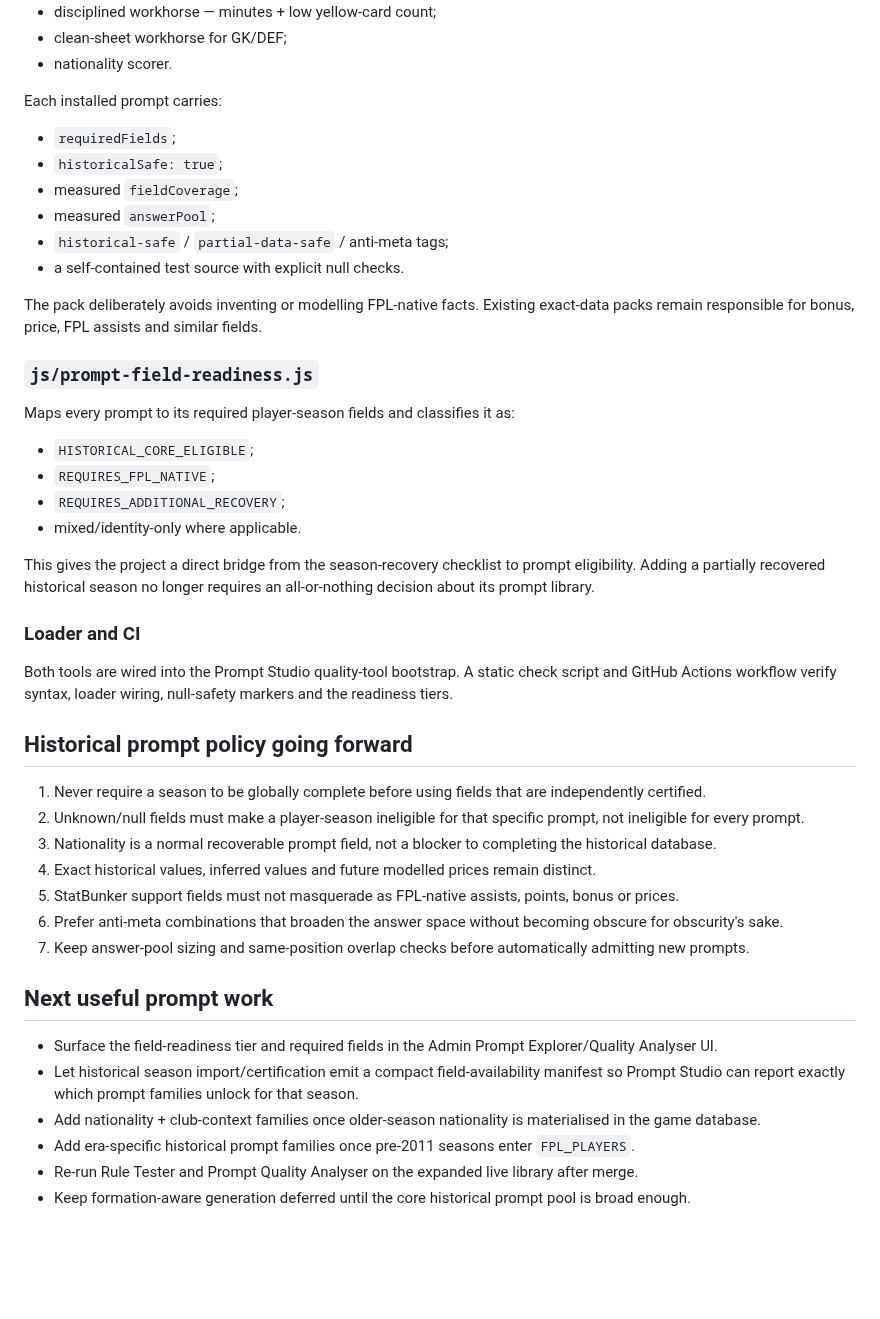
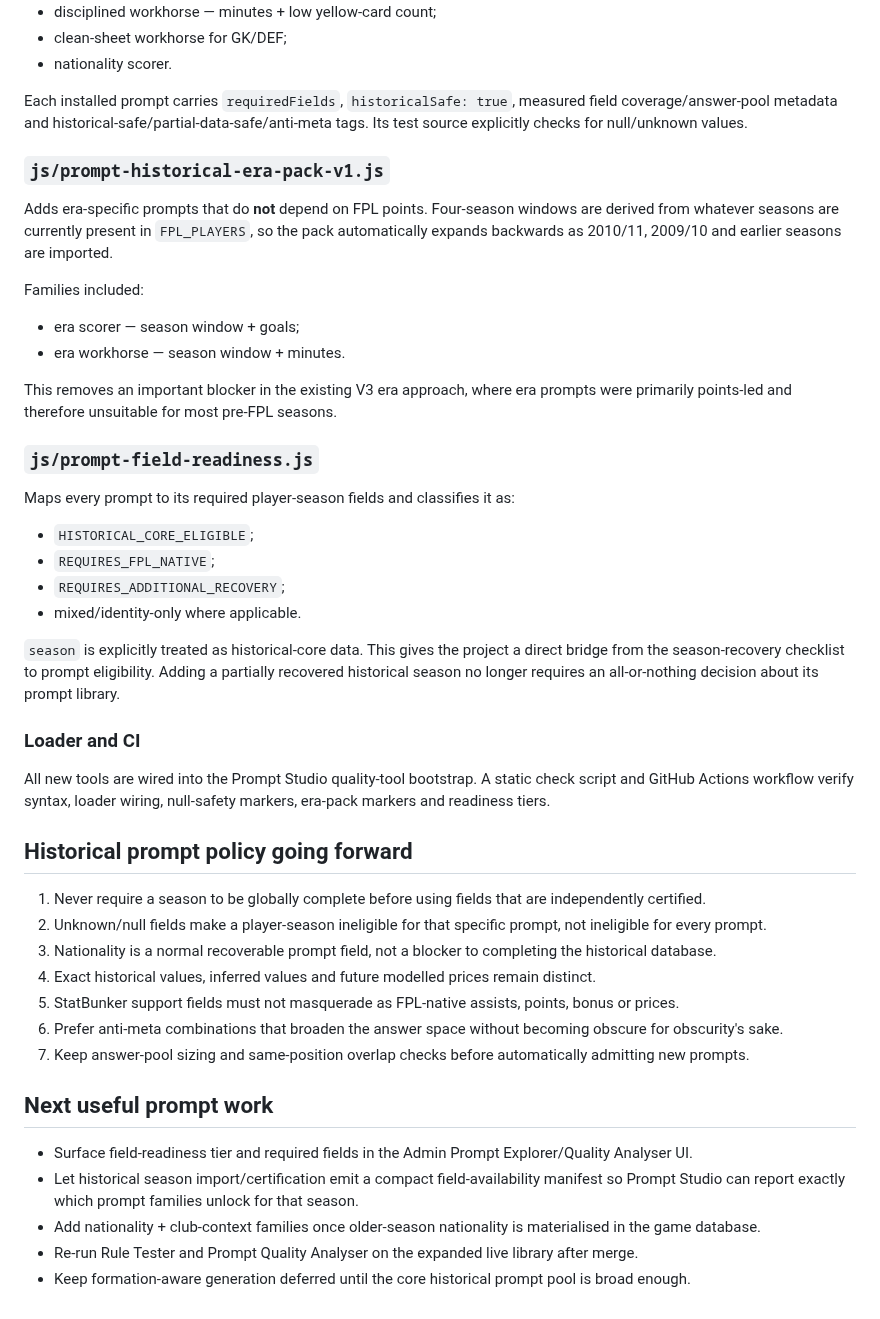
Before and after one commit to complexdd-rgb/fpl-draft-challenge, a Markdown page: reports/prompt-expansion-audit-2026-09-02.md, the part around the change. Drawn GitHub-style; blank space fills up the shorter version.

Commit message:
Update prompt audit with historical era pack

```diff
--- a/reports/prompt-expansion-audit-2026-09-02.md
+++ b/reports/prompt-expansion-audit-2026-09-02.md
@@ -33,16 +33,18 @@ Families included:
 - clean-sheet workhorse for GK/DEF;
 - nationality scorer.
 
-Each installed prompt carries:
+Each installed prompt carries `requiredFields`, `historicalSafe: true`, measured field coverage/answer-pool metadata and historical-safe/partial-data-safe/anti-meta tags. Its test source explicitly checks for null/unknown values.
 
-- `requiredFields`;
-- `historicalSafe: true`;
-- measured `fieldCoverage`;
-- measured `answerPool`;
-- `historical-safe` / `partial-data-safe` / anti-meta tags;
-- a self-contained test source with explicit null checks.
+### `js/prompt-historical-era-pack-v1.js`
 
-The pack deliberately avoids inventing or modelling FPL-native facts. Existing exact-data packs remain responsible for bonus, price, FPL assists and similar fields.
+Adds era-specific prompts that do **not** depend on FPL points. Four-season windows are derived from whatever seasons are currently present in `FPL_PLAYERS`, so the pack automatically expands backwards as 2010/11, 2009/10 and earlier seasons are imported.
+
+Families included:
+
+- era scorer — season window + goals;
+- era workhorse — season window + minutes.
+
+This removes an important blocker in the existing V3 era approach, where era prompts were primarily points-led and therefore unsuitable for most pre-FPL seasons.
 
 ### `js/prompt-field-readiness.js`
 
@@ -53,16 +55,16 @@ Maps every prompt to its required player-season fields and classifies it as:
 - `REQUIRES_ADDITIONAL_RECOVERY`;
 - mixed/identity-only where applicable.
 
-This gives the project a direct bridge from the season-recovery checklist to prompt eligibility. Adding a partially recovered historical season no longer requires an all-or-nothing decision about its prompt library.
+`season` is explicitly treated as historical-core data. This gives the project a direct bridge from the season-recovery checklist to prompt eligibility. Adding a partially recovered historical season no longer requires an all-or-nothing decision about its prompt library.
 
 ### Loader and CI
 
-Both tools are wired into the Prompt Studio quality-tool bootstrap. A static check script and GitHub Actions workflow verify syntax, loader wiring, null-safety markers and the readiness tiers.
+All new tools are wired into the Prompt Studio quality-tool bootstrap. A static check script and GitHub Actions workflow verify syntax, loader wiring, null-safety markers, era-pack markers and readiness tiers.
 
 ## Historical prompt policy going forward
 
 1. Never require a season to be globally complete before using fields that are independently certified.
-2. Unknown/null fields must make a player-season ineligible for that specific prompt, not ineligible for every prompt.
+2. Unknown/null fields make a player-season ineligible for that specific prompt, not ineligible for every prompt.
 3. Nationality is a normal recoverable prompt field, not a blocker to completing the historical database.
 4. Exact historical values, inferred values and future modelled prices remain distinct.
 5. StatBunker support fields must not masquerade as FPL-native assists, points, bonus or prices.
@@ -71,9 +73,8 @@ Both tools are wired into the Prompt Studio quality-tool bootstrap. A static che
 
 ## Next useful prompt work
 
-- Surface the field-readiness tier and required fields in the Admin Prompt Explorer/Quality Analyser UI.
+- Surface field-readiness tier and required fields in the Admin Prompt Explorer/Quality Analyser UI.
 - Let historical season import/certification emit a compact field-availability manifest so Prompt Studio can report exactly which prompt families unlock for that season.
 - Add nationality + club-context families once older-season nationality is materialised in the game database.
-- Add era-specific historical prompt families once pre-2011 seasons enter `FPL_PLAYERS`.
 - Re-run Rule Tester and Prompt Quality Analyser on the expanded live library after merge.
 - Keep formation-aware generation deferred until the core historical prompt pool is broad enough.
```
